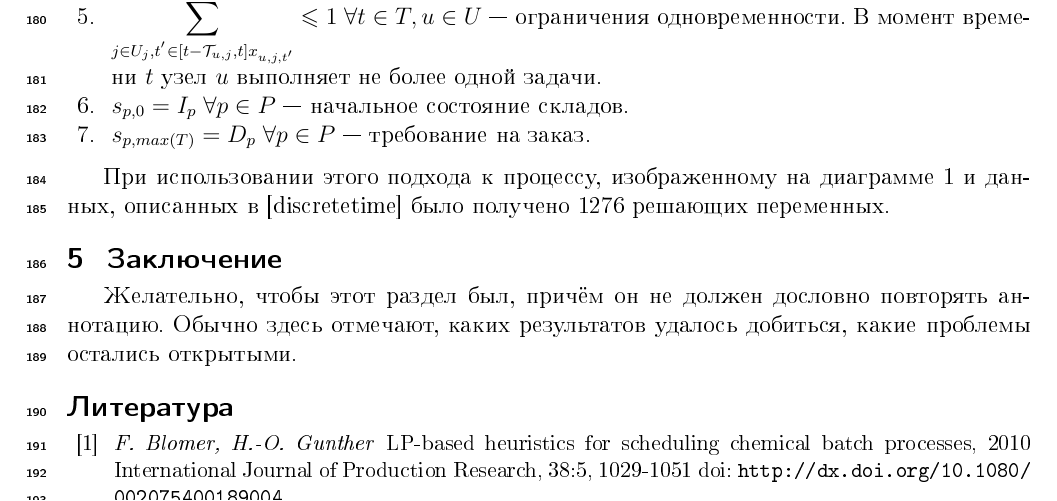
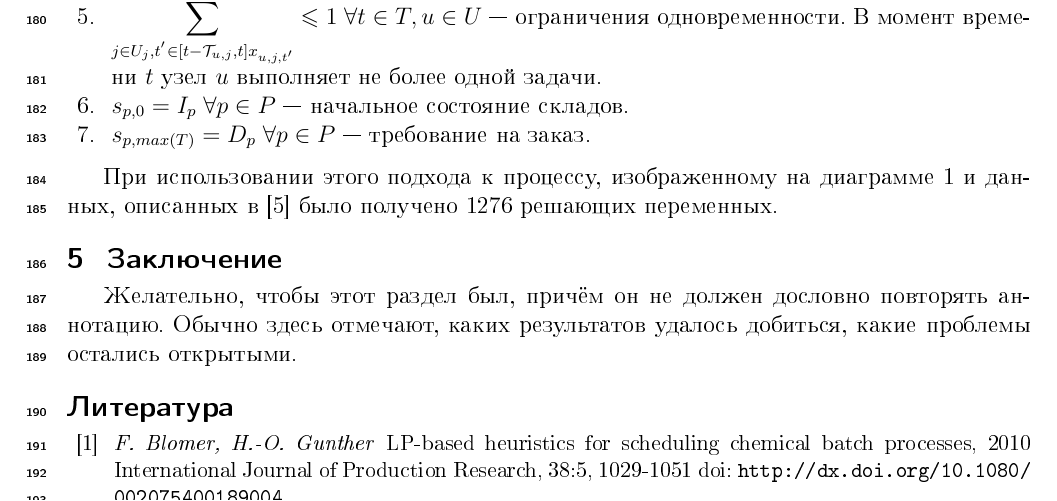
Before and after one commit to Intelligent-Systems-Phystech/2021-Project-Planning, a LaTeX document (docs/Pirau2021SchedulingInProcessIndustry.tex): part of page 6 of 7, cut so that both start at the same text. The pictures show the PDF file docs/Pirau2021SchedulingInProcessIndustry.pdf that the author committed with the source.

Commit message:
Add files via upload

```diff
--- a/docs/Pirau2021SchedulingInProcessIndustry.tex
+++ b/docs/Pirau2021SchedulingInProcessIndustry.tex
@@ -188,7 +188,7 @@
 	\item $s_{p, max(T)} = D_p \; \forall p \in P$ --- требование на заказ.
 \end{enumerate}
 
-При использовании этого подхода к процессу, изображенному на диаграмме \ref{fig:stn_exmp} и данных, описанных в [discretetime] было получено 1276 решающих переменных.
+При использовании этого подхода к процессу, изображенному на диаграмме \ref{fig:stn_exmp} и данных, описанных в \cite{discretetime} было получено 1276 решающих переменных.
 \section{Заключение}
 Желательно, чтобы этот раздел был, причём он не~должен дословно повторять аннотацию.
 Обычно здесь отмечают, каких результатов удалось добиться, какие проблемы остались открытыми.
```
Also changed, not shown: docs/Pirau2021SchedulingInProcessIndustry.pdf.
